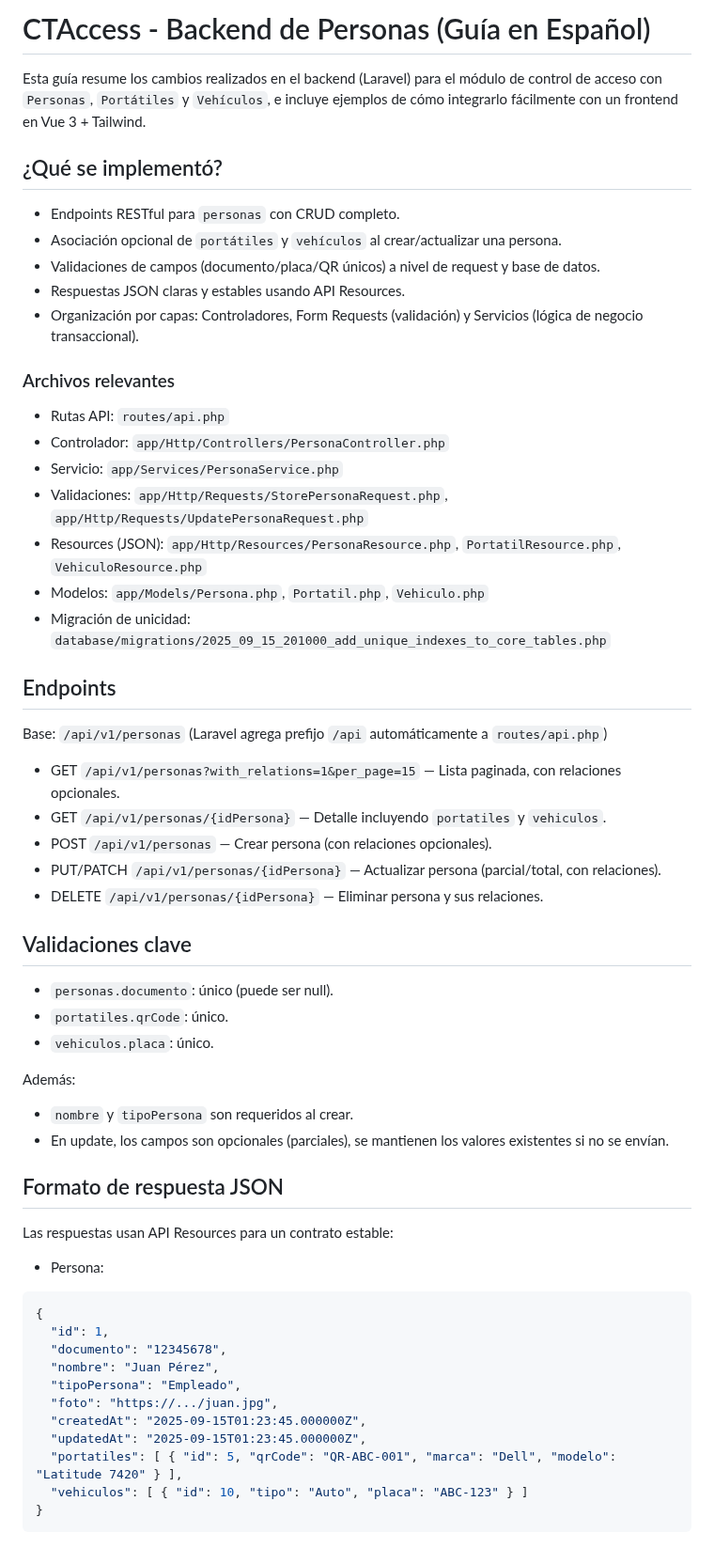
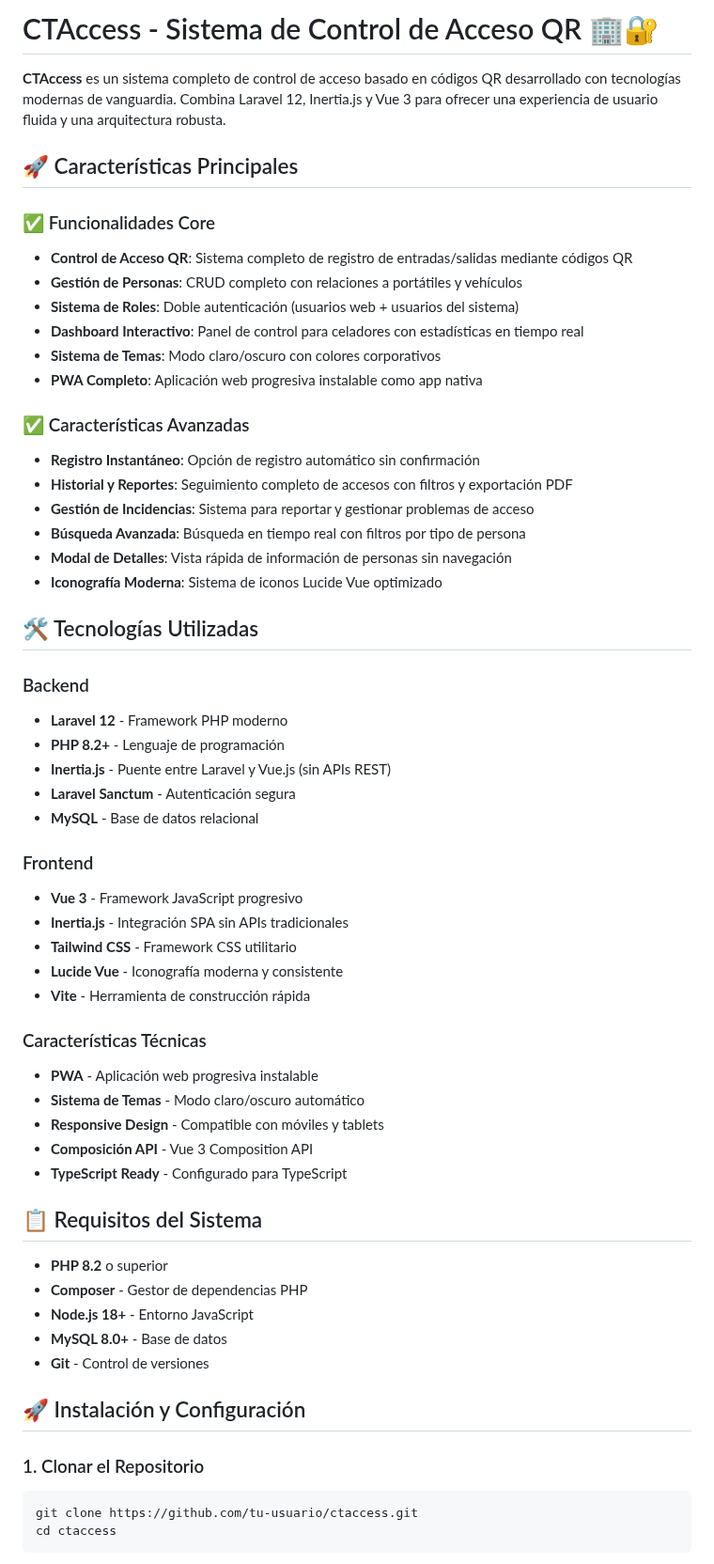
Before and after one commit to timanadani11/CTAccess, a Markdown page: README.md, the part around one of its changes. Shown at 94% size. Drawn GitHub-style.

Commit message:
readme actualizado

````diff
--- a/README.md
+++ b/README.md
@@ -1,61 +1,61 @@
-# CTAccess - Backend de Personas (Guía en Español)
+# CTAccess - Sistema de Control de Acceso QR 🏢🔐
 
-Esta guía resume los cambios realizados en el backend (Laravel) para el módulo de control de acceso con `Personas`, `Portátiles` y `Vehículos`, e incluye ejemplos de cómo integrarlo fácilmente con un frontend en Vue 3 + Tailwind.
+**CTAccess** es un sistema completo de control de acceso basado en códigos QR desarrollado con tecnologías modernas de vanguardia. Combina Laravel 12, Inertia.js y Vue 3 para ofrecer una experiencia de usuario fluida y una arquitectura robusta.
 
-## ¿Qué se implementó?
+## 🚀 Características Principales
 
-- Endpoints RESTful para `personas` con CRUD completo.
-- Asociación opcional de `portátiles` y `vehículos` al crear/actualizar una persona.
-- Validaciones de campos (documento/placa/QR únicos) a nivel de request y base de datos.
-- Respuestas JSON claras y estables usando API Resources.
-- Organización por capas: Controladores, Form Requests (validación) y Servicios (lógica de negocio transaccional).
+### ✅ Funcionalidades Core
+- **Control de Acceso QR**: Sistema completo de registro de entradas/salidas mediante códigos QR
+- **Gestión de Personas**: CRUD completo con relaciones a portátiles y vehículos
+- **Sistema de Roles**: Doble autenticación (usuarios web + usuarios del sistema)
+- **Dashboard Interactivo**: Panel de control para celadores con estadísticas en tiempo real
+- **Sistema de Temas**: Modo claro/oscuro con colores corporativos
+- **PWA Completo**: Aplicación web progresiva instalable como app nativa
 
-### Archivos relevantes
+### ✅ Características Avanzadas
+- **Registro Instantáneo**: Opción de registro automático sin confirmación
+- **Historial y Reportes**: Seguimiento completo de accesos con filtros y exportación PDF
+- **Gestión de Incidencias**: Sistema para reportar y gestionar problemas de acceso
+- **Búsqueda Avanzada**: Búsqueda en tiempo real con filtros por tipo de persona
+- **Modal de Detalles**: Vista rápida de información de personas sin navegación
+- **Iconografía Moderna**: Sistema de iconos Lucide Vue optimizado
 
-- Rutas API: `routes/api.php`
-- Controlador: `app/Http/Controllers/PersonaController.php`
-- Servicio: `app/Services/PersonaService.php`
-- Validaciones: `app/Http/Requests/StorePersonaRequest.php`, `app/Http/Requests/UpdatePersonaRequest.php`
-- Resources (JSON): `app/Http/Resources/PersonaResource.php`, `PortatilResource.php`, `VehiculoResource.php`
-- Modelos: `app/Models/Persona.php`, `Portatil.php`, `Vehiculo.php`
-- Migración de unicidad: `database/migrations/2025_09_15_201000_add_unique_indexes_to_core_tables.php`
+## 🛠️ Tecnologías Utilizadas
 
-## Endpoints
+### Backend
+- **Laravel 12** - Framework PHP moderno
+- **PHP 8.2+** - Lenguaje de programación
+- **Inertia.js** - Puente entre Laravel y Vue.js (sin APIs REST)
+- **Laravel Sanctum** - Autenticación segura
+- **MySQL** - Base de datos relacional
 
-Base: `/api/v1/personas` (Laravel agrega prefijo `/api` automáticamente a `routes/api.php`)
+### Frontend
+- **Vue 3** - Framework JavaScript progresivo
+- **Inertia.js** - Integración SPA sin APIs tradicionales
+- **Tailwind CSS** - Framework CSS utilitario
+- **Lucide Vue** - Iconografía moderna y consistente
+- **Vite** - Herramienta de construcción rápida
 
-- GET `/api/v1/personas?with_relations=1&per_page=15` — Lista paginada, con relaciones opcionales.
-- GET `/api/v1/personas/{idPersona}` — Detalle incluyendo `portatiles` y `vehiculos`.
-- POST `/api/v1/personas` — Crear persona (con relaciones opcionales).
-- PUT/PATCH `/api/v1/personas/{idPersona}` — Actualizar persona (parcial/total, con relaciones).
-- DELETE `/api/v1/personas/{idPersona}` — Eliminar persona y sus relaciones.
+### Características Técnicas
+- **PWA** - Aplicación web progresiva instalable
+- **Sistema de Temas** - Modo claro/oscuro automático
+- **Responsive Design** - Compatible con móviles y tablets
+- **Composición API** - Vue 3 Composition API
+- **TypeScript Ready** - Configurado para TypeScript
 
-## Validaciones clave
+## 📋 Requisitos del Sistema
 
-- `personas.documento`: único (puede ser null).
-- `portatiles.qrCode`: único.
-- `vehiculos.placa`: único.
+- **PHP 8.2** o superior
+- **Composer** - Gestor de dependencias PHP
+- **Node.js 18+** - Entorno JavaScript
+- **MySQL 8.0+** - Base de datos
+- **Git** - Control de versiones
 
-Además:
-- `nombre` y `tipoPersona` son requeridos al crear.
-- En update, los campos son opcionales (parciales), se mantienen los valores existentes si no se envían.
+## 🚀 Instalación y Configuración
 
-## Formato de respuesta JSON
-
-Las respuestas usan API Resources para un contrato estable:
-
-- Persona:
-```json
-{
-  "id": 1,
-  "documento": "12345678",
-  "nombre": "Juan Pérez",
-  "tipoPersona": "Empleado",
-  "foto": "https://.../juan.jpg",
-  "createdAt": "2025-09-15T01:23:45.000000Z",
-  "updatedAt": "2025-09-15T01:23:45.000000Z",
-  "portatiles": [ { "id": 5, "qrCode": "QR-ABC-001", "marca": "Dell", "modelo": "Latitude 7420" } ],
-  "vehiculos": [ { "id": 10, "tipo": "Auto", "placa": "ABC-123" } ]
-}
+### 1. Clonar el Repositorio
+```bash
+git clone https://github.com/tu-usuario/ctaccess.git
+cd ctaccess
 ```
 
````
Also changed, not shown: other parts of README.md (+166 -128 lines).
